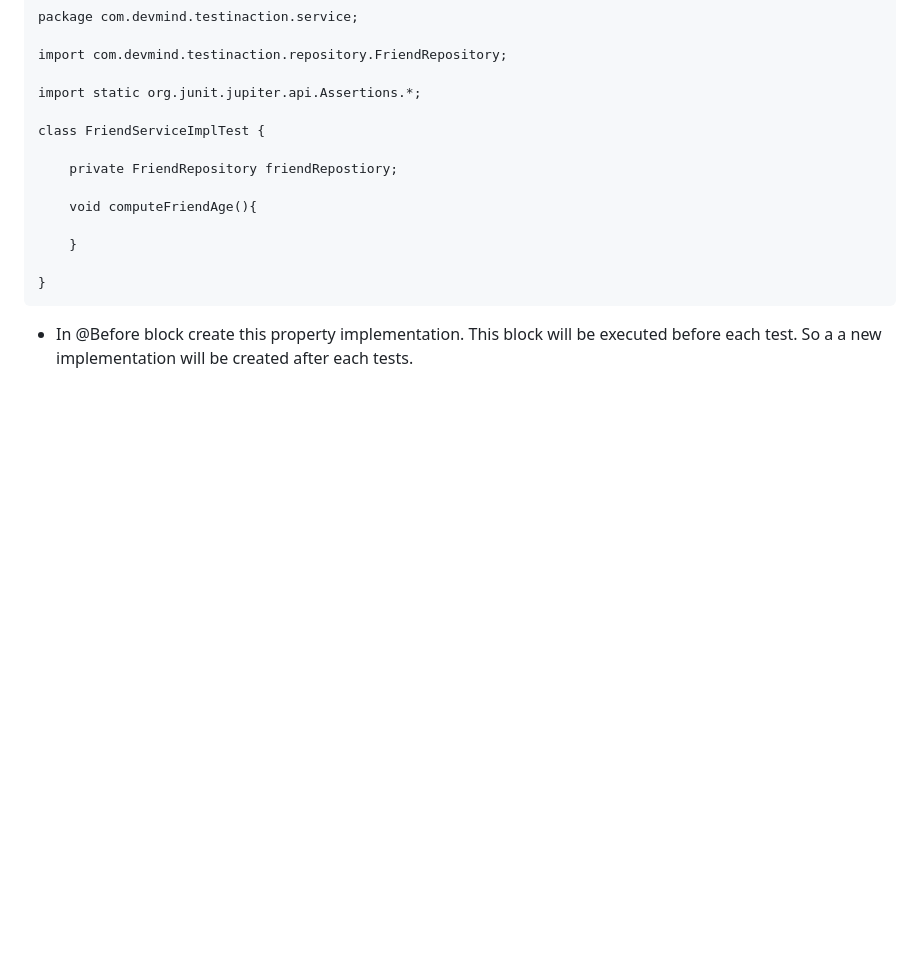
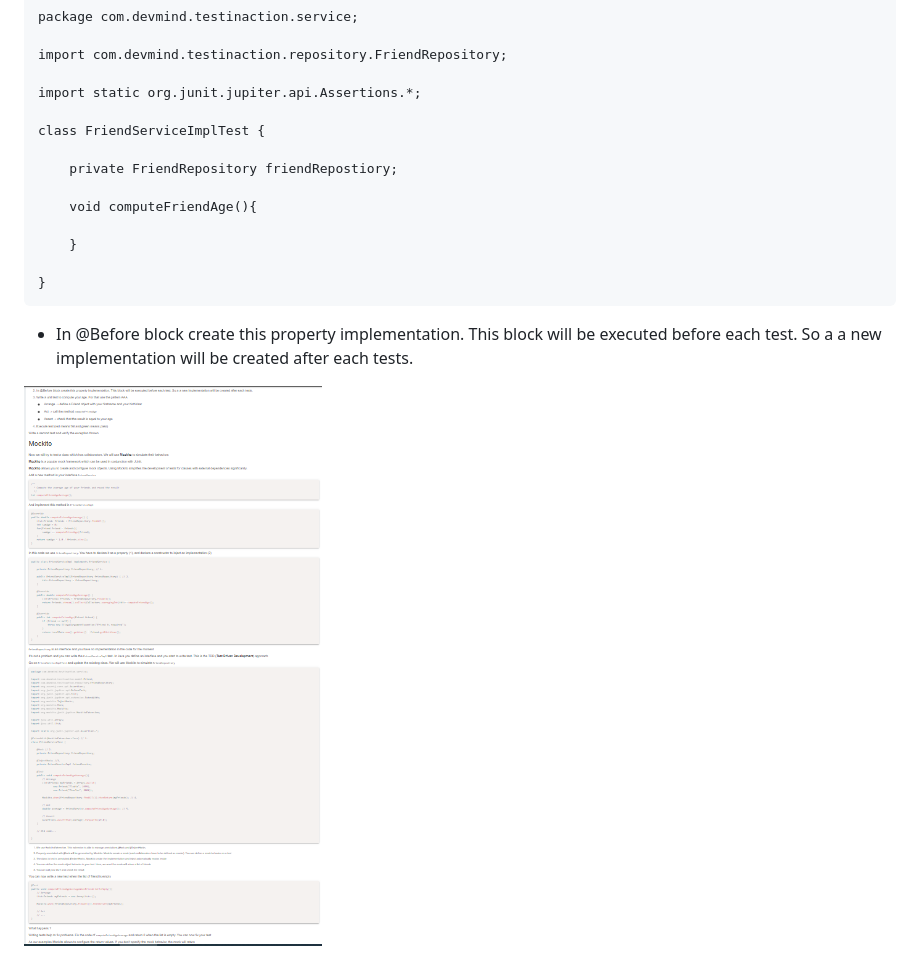
Before and after one commit to anindameister/SpringBootFairCorp, a Markdown page: readme.md, the part around the change. GitHub-like rendering; pictures changed too: snaps/testingRest.PNG (added); blank space fills up the shorter version.

Commit message:
did testing separately

````diff
--- a/readme.md
+++ b/readme.md
@@ -1828,3 +1828,5 @@ class FriendServiceImplTest {
 }
 ```
 - In @Before block create this property implementation. This block will be executed before each test. So a a new implementation will be created after each tests.
+
+![testing](https://github.com/anindameister/SpringBootFairCorp/blob/main/snaps/testingRest.PNG)
````
